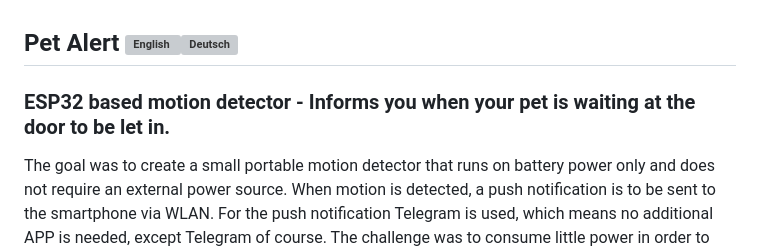
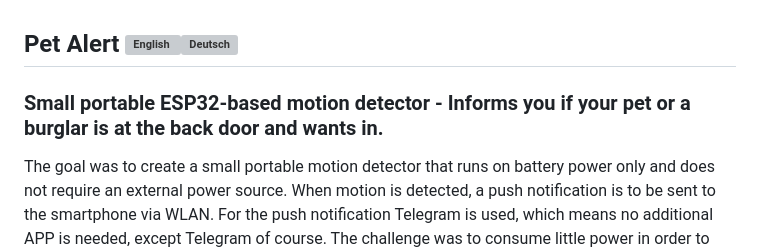
Before and after one commit to seizu/PetAlert, a Markdown page: README.md, the part around the change. Rendered like a GitHub page; grey boxes are pictures that could not be loaded.

```diff
--- a/README.md
+++ b/README.md
@@ -1,5 +1,5 @@
 ## Pet Alert [![English](https://www.wartris.com/gfx/eng.PNG)](https://github.com/seizu/PetAlert/blob/master/README.md)[![Deutsch](https://www.wartris.com/gfx/deu.PNG)](https://github.com/seizu/PetAlert/blob/master/README_de.md)
-### ESP32 based motion detector - Informs you when your pet is waiting at the door to be let in.
+### Small portable ESP32-based motion detector - Informs you if your pet or a burglar is at the back door and wants in.
 
 The goal was to create a small portable motion detector that runs on battery power only and does not require an external power source. When motion is detected, a push notification is to be sent to the smartphone via WLAN. For the push notification Telegram is used, which means no additional APP is needed, except Telegram of course. The challenge was to consume little power in order to extend the operating time of the motion detector in battery mode. Below you can see a prototype without sun shield and LED.
 
```
